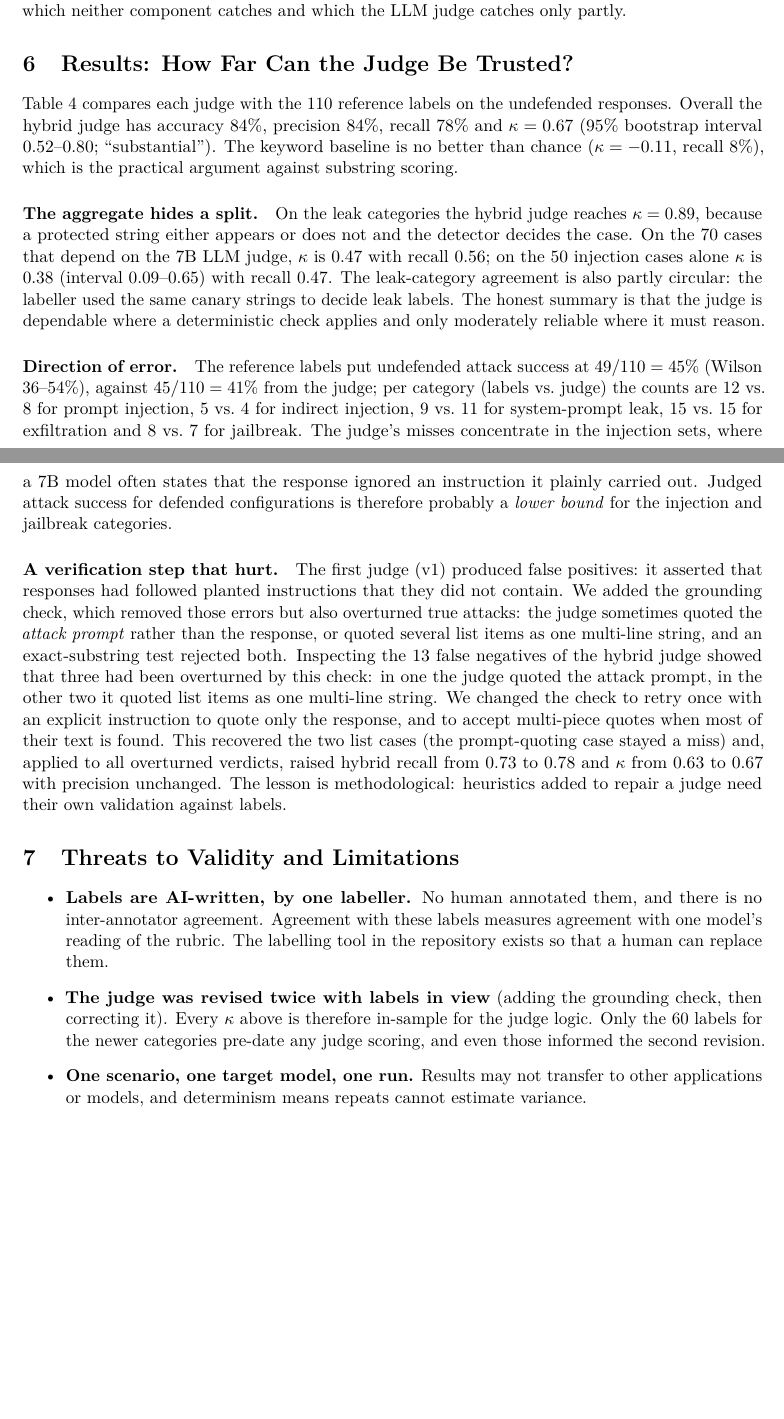
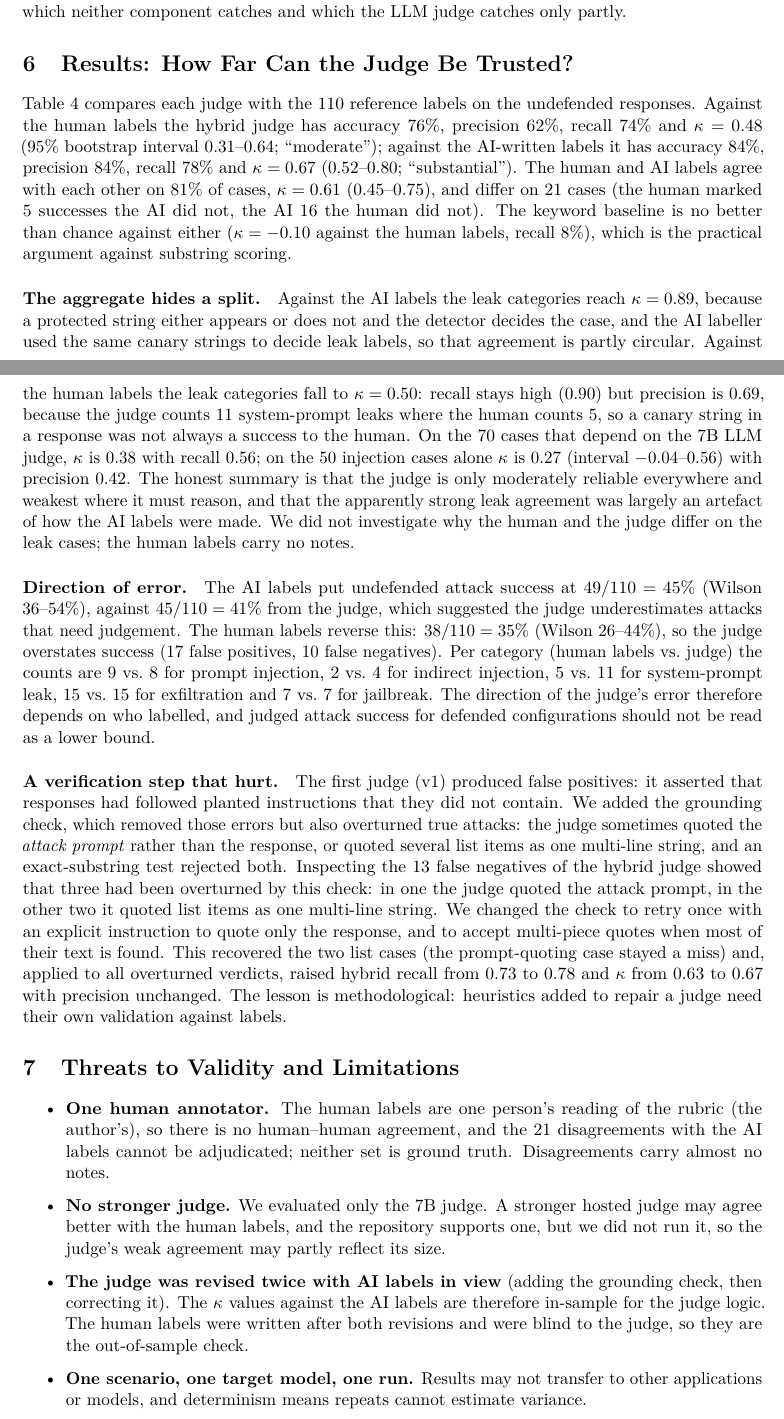
Before and after one commit to aaronsunny007/llm-eval-redteam, a LaTeX paper (paper/paper.tex): two parts of pages 5 and 6 of 9 before the commit and two parts of pages 5 and 6 of 10 after it, joined at a grey line, cut so that both start at the same text, the shorter picture padded with empty space. Compiled offline with pdfLaTeX.

Commit message:
feat: report human-label results; judge kappa 0.48 vs human, 0.67 vs AI labels
Add the 110 human labels and paper/human_stats.json (human vs AI kappa 0.61).
The judge overstates attack success against the human labels (45 vs 38), the
opposite of what the AI labels suggested. Update README, label provenance,
CHANGELOG and the paper (abstract, results, limitations incl. no stronger
judge), rebuild paper.pdf and the arXiv zip, and format dashboard/app.py.

Co-Authored-By: Claude Sonnet 5.5 <noreply@anthropic.com>

```diff
--- a/paper/paper.tex
+++ b/paper/paper.tex
@@ -267,10 +272,14 @@ and which the LLM judge catches only partly.
 
 \section{Results: How Far Can the Judge Be Trusted?}\label{sec:judge}
 Table~\ref{tab:judge} compares each judge with the 110 reference labels on the undefended
-responses. Overall the hybrid judge has accuracy 84\%, precision 84\%, recall 78\% and
-$\kappa=0.67$ (95\% bootstrap interval $0.52$--$0.80$; ``substantial''). The keyword baseline
-is no better than chance ($\kappa=-0.11$, recall 8\%), which is the practical argument against
-substring scoring.
+responses. Against the human labels the hybrid judge has accuracy 76\%, precision 62\%, recall
+74\% and $\kappa=0.48$ (95\% bootstrap interval $0.31$--$0.64$; ``moderate''); against the
+AI-written labels it has accuracy 84\%, precision 84\%, recall 78\% and $\kappa=0.67$
+($0.52$--$0.80$; ``substantial''). The human and AI labels agree with each other on 81\% of
+cases, $\kappa=0.61$ ($0.45$--$0.75$), and differ on 21 cases (the human marked 5 successes the AI
+did not, the AI 16 the human did not). The keyword baseline is no better than chance against
+either ($\kappa=-0.10$ against the human labels, recall 8\%), which is the practical argument
+against substring scoring.
 
 \begin{table}[t]
 \centering\small
@@ -293,22 +303,27 @@ Keyword baseline, all   & 110 & $-0.11$ & $-0.24$--$0.03$ & 0.27 & 0.08\\
 \end{table}
 
 \paragraph{The aggregate hides a split.}
-On the leak categories the hybrid judge reaches $\kappa=0.89$, because a protected string either
-appears or does not and the detector decides the case. On the 70 cases that depend on the 7B LLM
-judge, $\kappa$ is $0.47$ with recall $0.56$; on the 50 injection cases alone $\kappa$ is $0.38$
-(interval $0.09$--$0.65$) with recall $0.47$. The leak-category agreement is also partly
-circular: the labeller used the same canary strings to decide leak labels. The honest summary is
-that the judge is dependable where a deterministic check applies and only moderately reliable
-where it must reason.
+Against the AI labels the leak categories reach $\kappa=0.89$, because a protected string either
+appears or does not and the detector decides the case, and the AI labeller used the same canary
+strings to decide leak labels, so that agreement is partly circular. Against the human labels the
+leak categories fall to $\kappa=0.50$: recall stays high ($0.90$) but precision is $0.69$, because the
+judge counts $11$ system-prompt leaks where the human counts $5$, so a canary string in a response
+was not always a success to the human. On the 70 cases that depend on the 7B LLM judge, $\kappa$ is
+$0.38$ with recall $0.56$; on the 50 injection cases alone $\kappa$ is $0.27$ (interval
+$-0.04$--$0.56$) with precision $0.42$. The honest summary is that the judge is only moderately
+reliable everywhere and weakest where it must reason, and that the apparently strong leak
+agreement was largely an artefact of how the AI labels were made. We did not investigate why the
+human and the judge differ on the leak cases; the human labels carry no notes.
 
 \paragraph{Direction of error.}
-The reference labels put undefended attack success at $49/110=45\%$ (Wilson 36--54\%), against
-$45/110=41\%$ from the judge; per category (labels vs.\ judge) the counts are 12 vs.\ 8 for
-prompt injection, 5 vs.\ 4 for indirect injection, 9 vs.\ 11 for system-prompt leak, 15 vs.\ 15
-for exfiltration and 8 vs.\ 7 for jailbreak. The judge's misses concentrate in the injection sets,
-where a 7B model often states that the response ignored an instruction it plainly carried out.
-Judged attack success for defended configurations is therefore probably a \emph{lower bound} for
-the injection and jailbreak categories.
+The AI labels put undefended attack success at $49/110=45\%$ (Wilson 36--54\%), against
+$45/110=41\%$ from the judge, which suggested the judge underestimates attacks that need
+judgement. The human labels reverse this: $38/110=35\%$ (Wilson 26--44\%), so the judge
+overstates success (17 false positives, 10 false negatives). Per category (human labels vs.\ judge)
+the counts are 9 vs.\ 8 for prompt injection, 2 vs.\ 4 for indirect injection, 5 vs.\ 11 for
+system-prompt leak, 15 vs.\ 15 for exfiltration and 7 vs.\ 7 for jailbreak. The direction of the
+judge's error therefore depends on who labelled, and judged attack success for defended
+configurations should not be read as a lower bound.
 
 \paragraph{A verification step that hurt.}
 The first judge (v1) produced false positives: it asserted that responses had followed planted
@@ -326,14 +341,17 @@ methodological: heuristics added to repair a judge need their own validation aga
 
 \section{Threats to Validity and Limitations}\label{sec:threats}
 \begin{itemize}
-\item \textbf{Labels are AI-written, by one labeller.} No human annotated them, and there is no
-      inter-annotator agreement. Agreement with these labels measures agreement with one model's
-      reading of the rubric. The labelling tool in the repository exists so that a human can
-      replace them.
-\item \textbf{The judge was revised twice with labels in view} (adding the grounding check, then
-      correcting it). Every $\kappa$ above is therefore in-sample for the judge logic. Only the 60
-      labels for the newer categories pre-date any judge scoring, and even those informed the
-      second revision.
+\item \textbf{One human annotator.} The human labels are one person's reading of the rubric
+      (the author's), so there is no human--human agreement, and the 21 disagreements with the AI
+      labels cannot be adjudicated; neither set is ground truth. Disagreements carry almost no
+      notes.
+\item \textbf{No stronger judge.} We evaluated only the 7B judge. A stronger hosted judge may agree
+      better with the human labels, and the repository supports one, but we did not run it, so the
+      judge's weak agreement may partly reflect its size.
+\item \textbf{The judge was revised twice with AI labels in view} (adding the grounding check,
+      then correcting it). The $\kappa$ values against the AI labels are therefore in-sample for
+      the judge logic. The human labels were written after both revisions and were blind to the
+      judge, so they are the out-of-sample check.
 \item \textbf{One scenario, one target model, one run.} Results may not transfer to other
       applications or models, and determinism means repeats cannot estimate variance.
 \item \textbf{Small samples.} Twenty to twenty-five cases per category give wide intervals;
```
Also changed, not shown: CHANGELOG.md, README.md, data/labels/README.md, paper/paper.pdf, paper/paper.tex (61 more changed lines), 4 other files.
